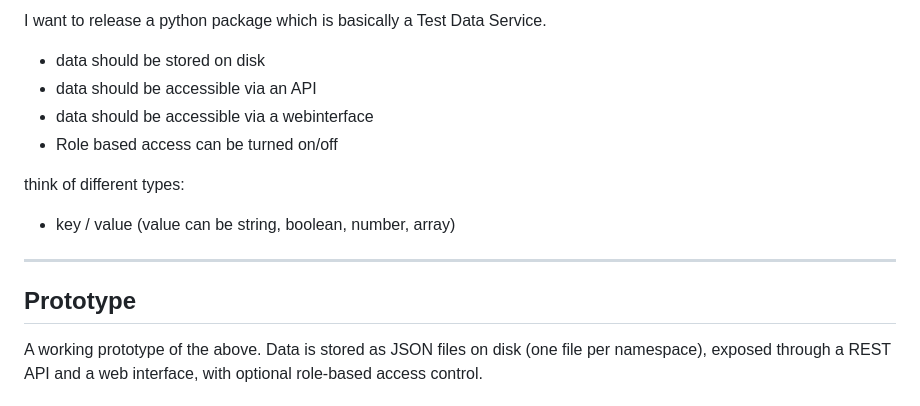
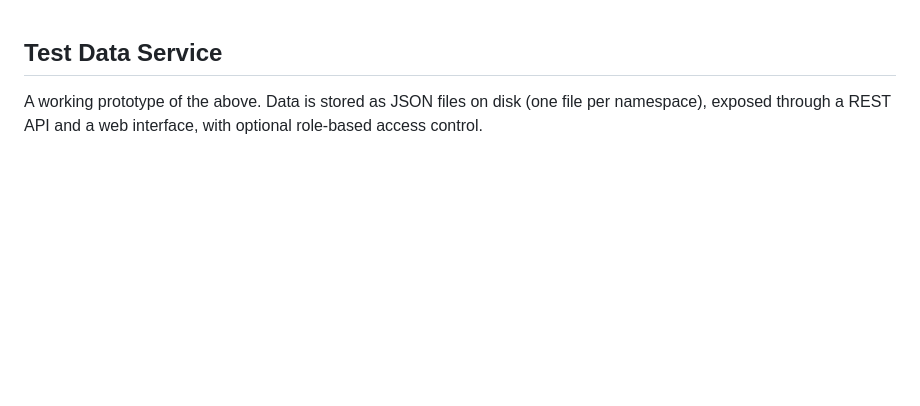
Before and after one commit to testsmith-io/test-data-service, a Markdown page: readme.md, the part around the change. GitHub-like rendering; blank space fills up the shorter version.

Commit message:
Revise readme for Test Data Service details
Updated the readme to clarify the purpose and features of the Test Data Service.

```diff
--- a/readme.md
+++ b/readme.md
@@ -1,16 +1,6 @@
-I want to release a python package which is basically a Test Data Service.
 
-- data should be stored on disk
-- data should be accessible via an API
-- data should be accessible via a webinterface
-- Role based access can be turned on/off
 
-think of different types:
-- key / value (value can be string, boolean, number, array)
-
----
-
-## Prototype
+## Test Data Service
 
 A working prototype of the above. Data is stored as JSON files on disk
 (one file per namespace), exposed through a REST API and a web interface,
```
